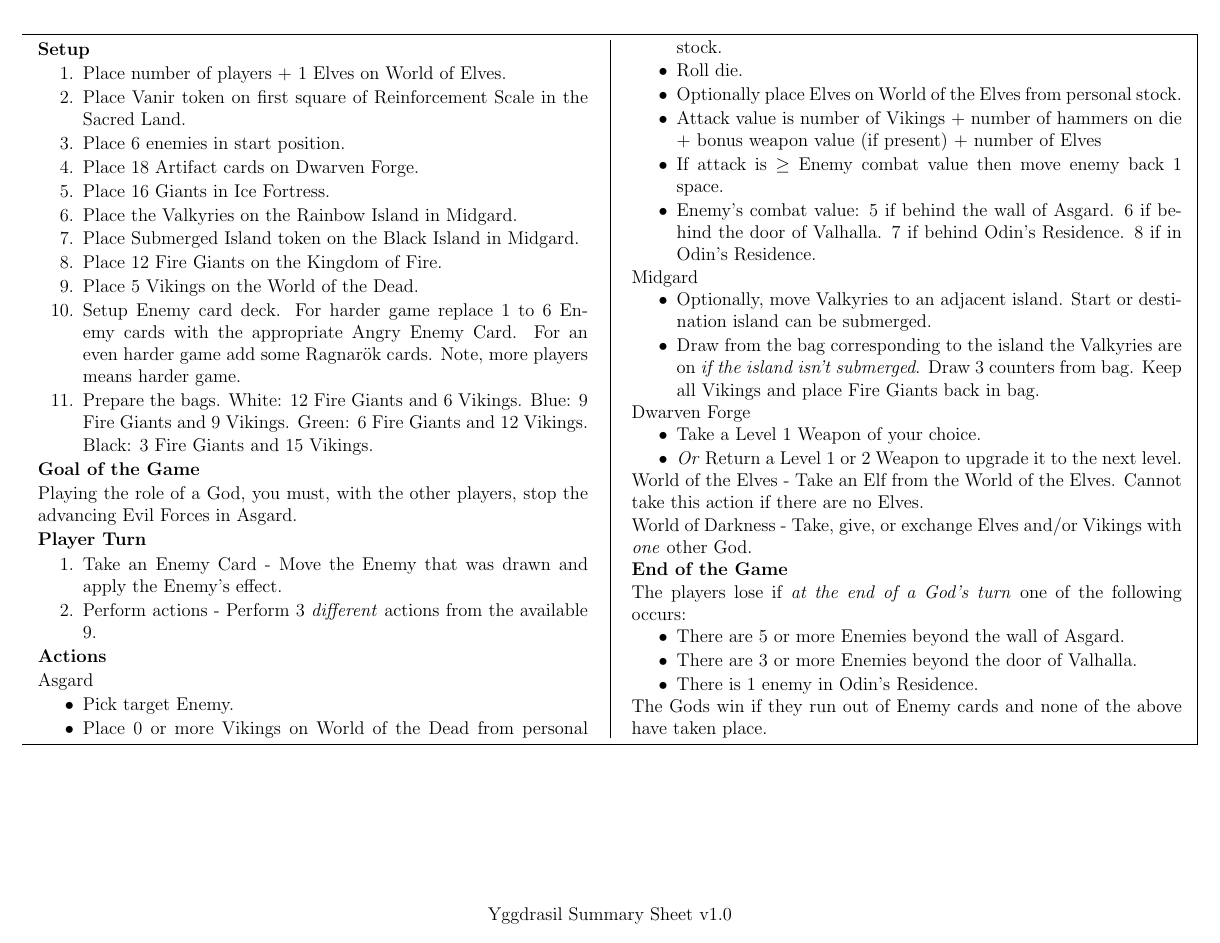
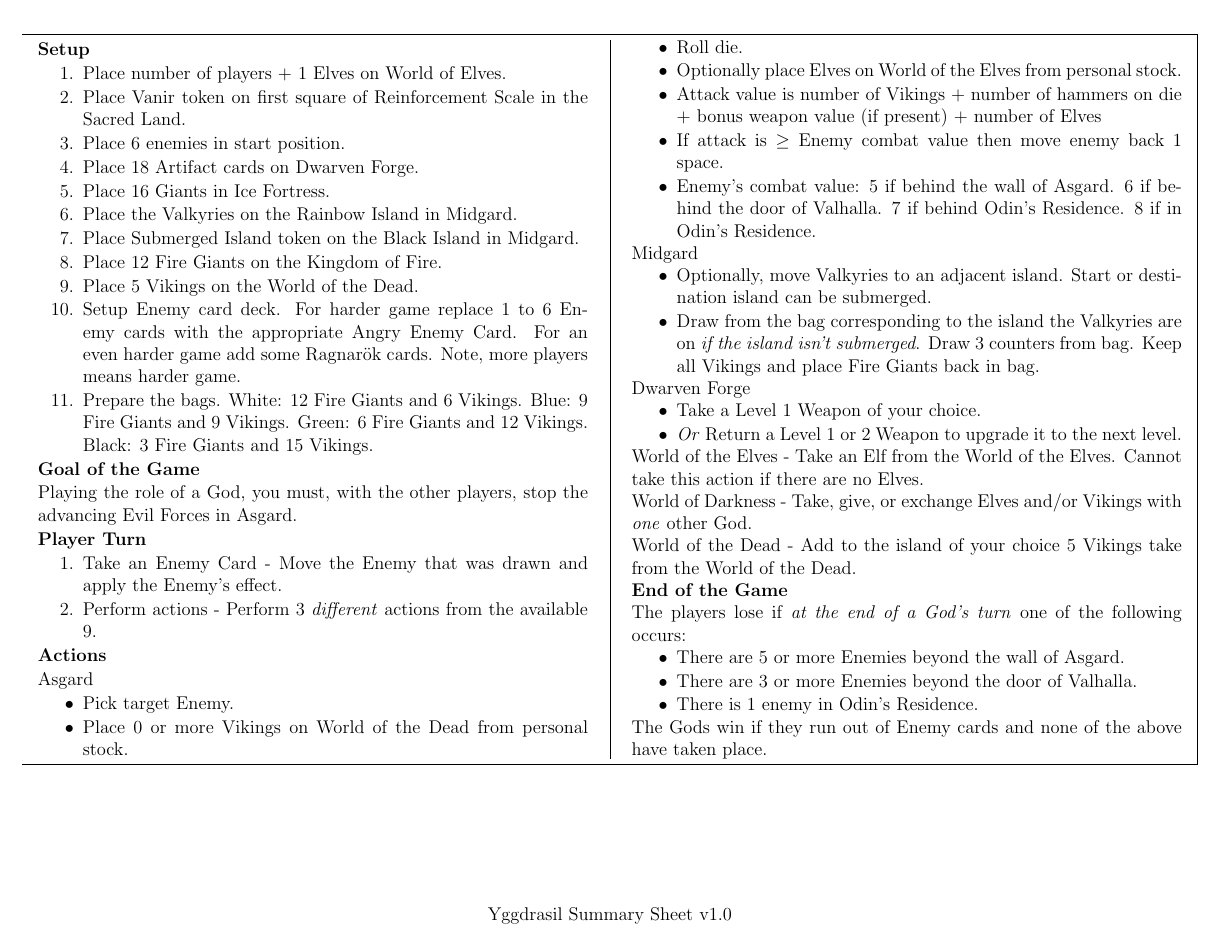
Before and after one commit to MJJoyce/GameSummarySheets, a LaTeX document (Yggdrasil/Yggdrasil.tex): the whole page. Compiled offline with pdfLaTeX.

Commit message:
Add World of the Dead action section

```diff
--- a/Yggdrasil/Yggdrasil.tex
+++ b/Yggdrasil/Yggdrasil.tex
@@ -120,6 +120,9 @@
 \noindent
 World of Darkness - Take, give, or exchange Elves and/or Vikings with \emph{one} other God.
 
+\noindent
+World of the Dead - Add to the island of your choice 5 Vikings take from the World of the Dead.
+
 \section*{End of the Game}
 The players lose if \emph{at the end of a God's turn} one of the following occurs:
 \begin{itemizeCustom}
```
Also changed, not shown: Yggdrasil/Yggdrasil.pdf.
